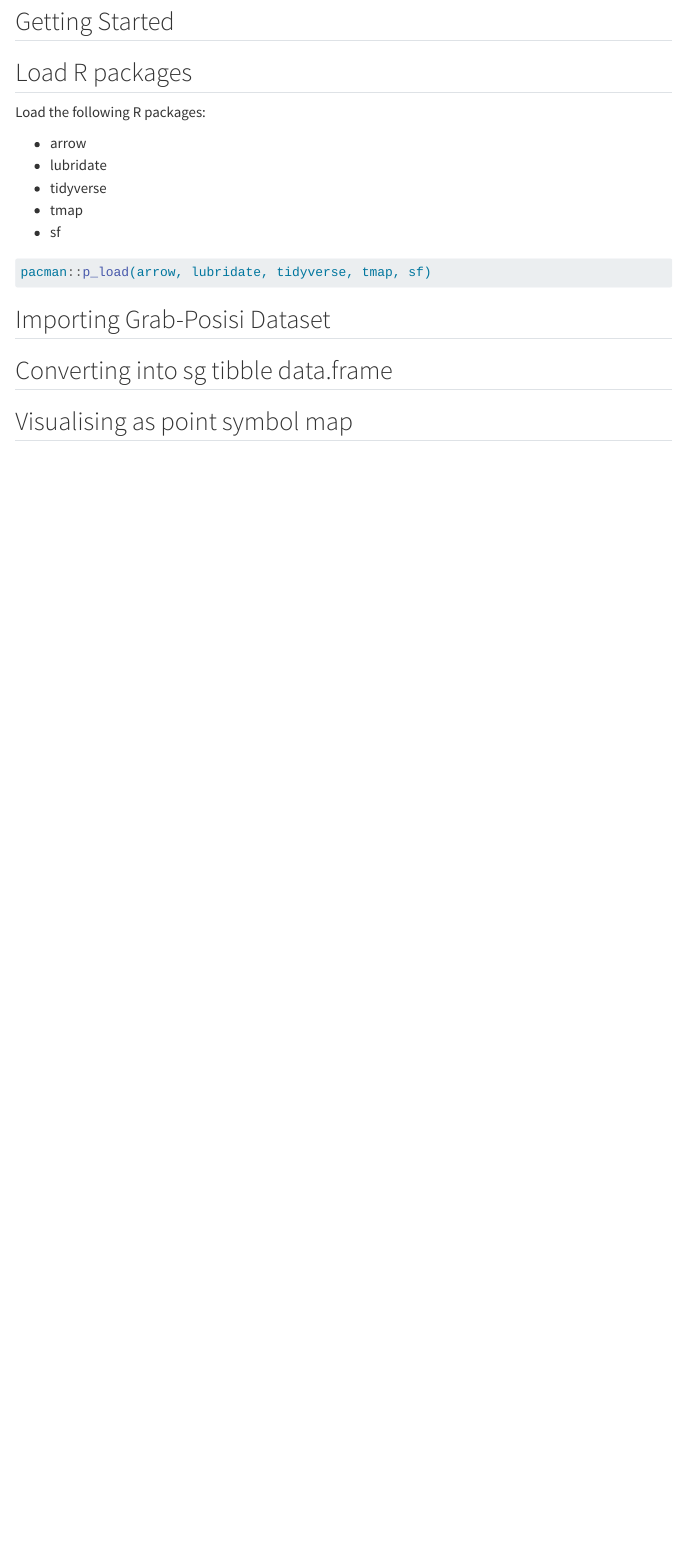
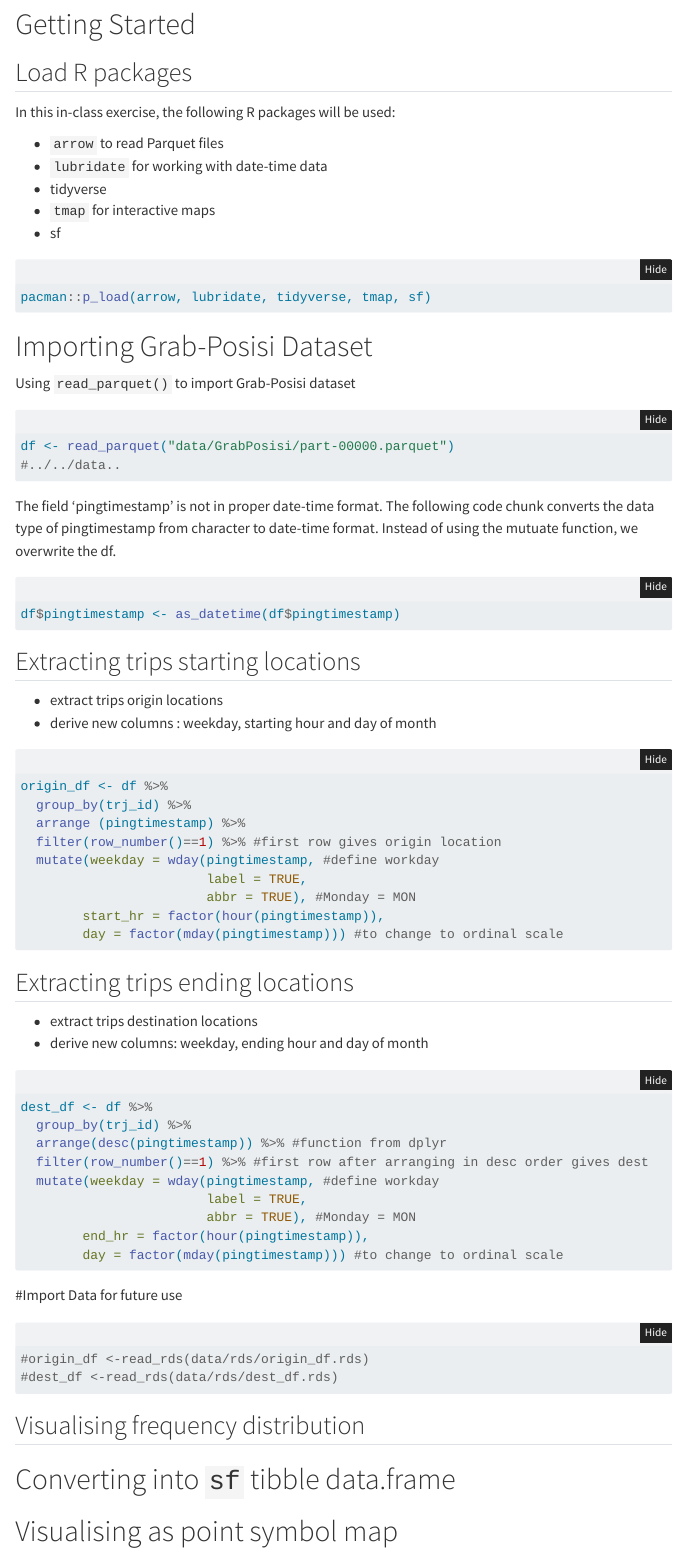
Before and after one commit to fathimak2020/IS415-GAA, a Quarto document (In-class_Ex/In-class_Ex02/In-class_Ex02.qmd): the page in a window 1100 px wide, from 110 px down before the commit and from 120 px down after it, so that both start at the same text. Rendered offline with R 4.5, knitr and Pandoc in place of Quarto, with nearby package versions; folded parts are opened; menus at the side of the page are left out.

Commit message:
Commit after in_class exercise 2 complete

````diff
--- a/In-class_Ex/In-class_Ex02/In-class_Ex02.qmd
+++ b/In-class_Ex/In-class_Ex02/In-class_Ex02.qmd
@@ -1,38 +1,85 @@
 ---
-title: "In-class Exercise 2"
+title: "In-class Exercise 2: R for Geospatial Data Science"
+format:
+  html:
+    code-fold: true
+    code-summary: "Show the code"
+    #toc: false
 execute:
+  eval: true
+  echo: true
   warning: false
-date: "`r format(Sys.Date(), '%Y-%m-%d')`"
+editor: visual
 ---
 
-## Getting Started
+# Getting Started
 
 ## Load R packages
 
-Load the following R packages:
+In this in-class exercise, the following R packages will be used:
 
-- arrow
-- lubridate
-- tidyverse
-- tmap
-- sf
+-   `arrow` to read Parquet files
+-   `lubridate` for working with date-time data
+-   tidyverse
+-   `tmap` for interactive maps
+-   sf
 
 ```{r}
 pacman::p_load(arrow, lubridate, tidyverse, tmap, sf)
 ```
 
-## Importing Grab-Posisi Dataset
+# Importing Grab-Posisi Dataset
+
+Using `read_parquet()` to import Grab-Posisi dataset
+
 ```{r}
-
+#| eval: false
+df <- read_parquet("data/GrabPosisi/part-00000.parquet")
+#../../data..
 ```
 
-## Converting into sg tibble data.frame
+The field 'pingtimestamp' is not in proper date-time format. The following code chunk converts the data type of pingtimestamp from character to date-time format. Instead of using the mutuate function, we overwrite the df.
+
 ```{r}
+#| eval: false
+df$pingtimestamp <- as_datetime(df$pingtimestamp)
 ```
 
 
-## Visualising as point symbol map
+## Extracting trips starting locations
+
+- extract trips origin locations
+- derive new columns : weekday, starting hour and day of month
+
 ```{r}
+#| eval: false
+origin_df <- df %>%
+  group_by(trj_id) %>%
+  arrange (pingtimestamp) %>%
+  filter(row_number()==1) %>% #first row gives origin location
+  mutate(weekday = wday(pingtimestamp, #define workday
+                        label = TRUE,
+                        abbr = TRUE), #Monday = MON
+        start_hr = factor(hour(pingtimestamp)),
+        day = factor(mday(pingtimestamp))) #to change to ordinal scale
+```
+
+## Extracting trips ending locations
+
+- extract trips destination locations
+- derive new columns: weekday, ending hour and day of month
+
+```{r}
+#| eval: false
+dest_df <- df %>%
+  group_by(trj_id) %>%
+  arrange(desc(pingtimestamp)) %>% #function from dplyr
+  filter(row_number()==1) %>% #first row after arranging in desc order gives dest
+  mutate(weekday = wday(pingtimestamp, #define workday
+                        label = TRUE,
+                        abbr = TRUE), #Monday = MON
+        end_hr = factor(hour(pingtimestamp)),
+        day = factor(mday(pingtimestamp))) #to change to ordinal scale
 ```
 
 
@@ -42,4 +93,16 @@
 ```
 
+#Import Data for future use
+
 ```{r}
+#origin_df <-read_rds(data/rds/origin_df.rds)
+#dest_df <-read_rds(data/rds/dest_df.rds)
 ```
+
+## Visualising frequency distribution
+
+# Converting into `sf` tibble data.frame
+
+# Visualising as point symbol map
+
+# Importing Masterplan 2019 Planning Subzone Boundary
````
Also changed, not shown: In-class_Ex/In-class_Ex02/In-class_Ex02.qmd (6 more changed lines), 2 other files.
